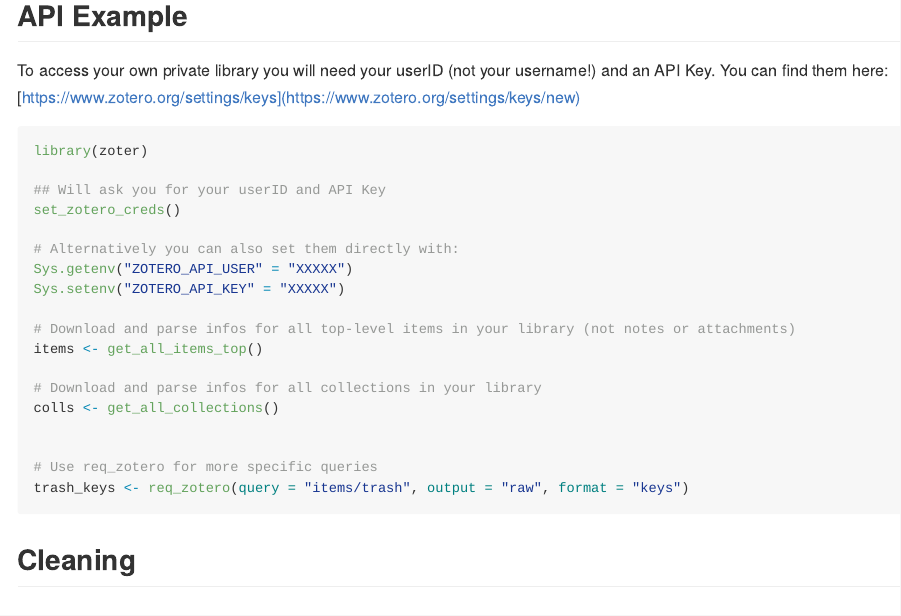
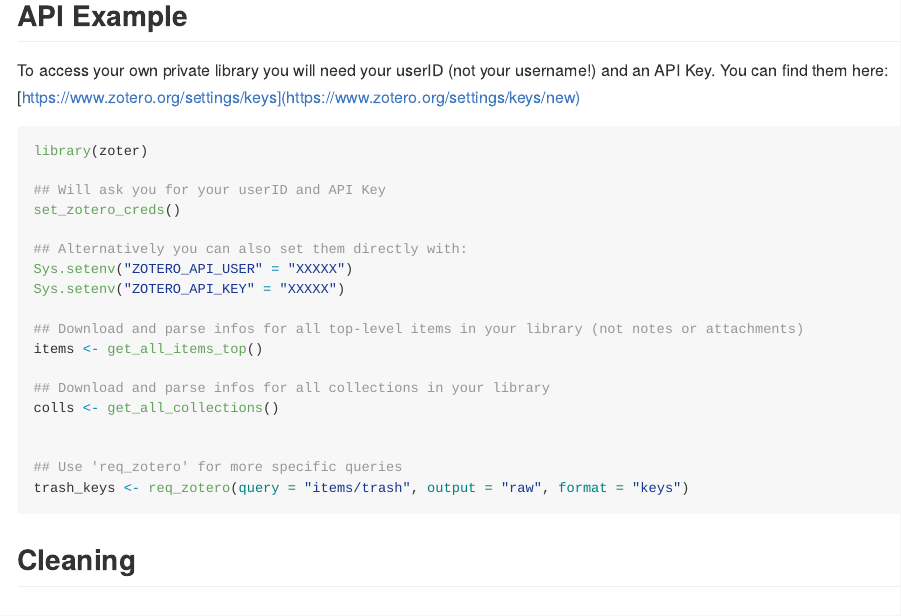
Before and after one commit to kleinlennart/zoter, an R Markdown document (README.Rmd): the page in a window 1100 px wide, from 320 px down. The pictures show the output file README.md that the author committed with the source, drawn offline in the style of GitHub.

Commit message:
fix README

````diff
--- a/README.Rmd
+++ b/README.Rmd
@@ -38,18 +38,18 @@
 ## Will ask you for your userID and API Key
 set_zotero_creds()
 
-# Alternatively you can also set them directly with:
-Sys.getenv("ZOTERO_API_USER" = "XXXXX")
+## Alternatively you can also set them directly with:
+Sys.setenv("ZOTERO_API_USER" = "XXXXX")
 Sys.setenv("ZOTERO_API_KEY" = "XXXXX")
 
-# Download and parse infos for all top-level items in your library (not notes or attachments)
+## Download and parse infos for all top-level items in your library (not notes or attachments)
 items <- get_all_items_top()
 
-# Download and parse infos for all collections in your library
+## Download and parse infos for all collections in your library
 colls <- get_all_collections()
 
 
-# Use req_zotero for more specific queries
+## Use 'req_zotero' for more specific queries
 trash_keys <- req_zotero(query = "items/trash", output = "raw", format = "keys")
 ```
 
````
Also changed, not shown: README.md.
